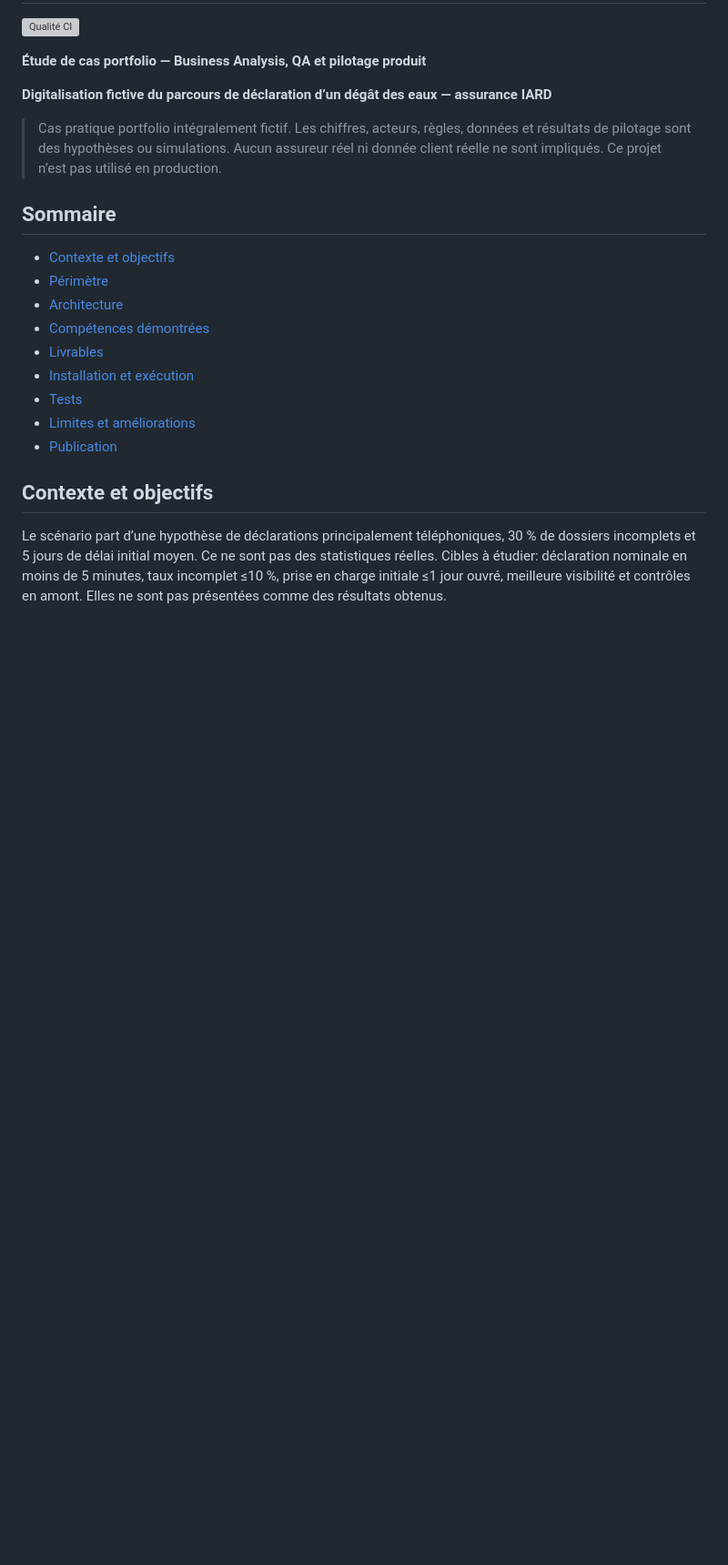
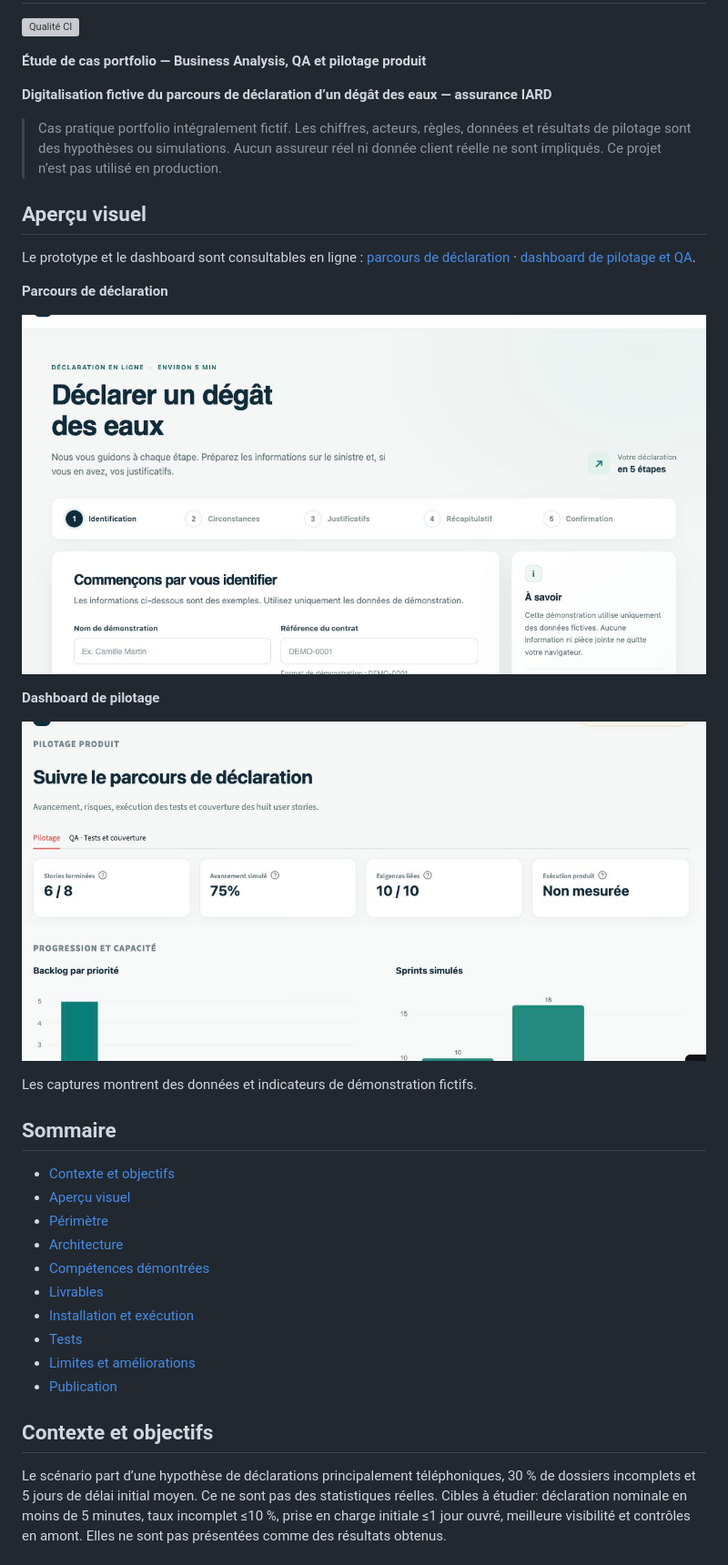
Before and after one commit to didouBK/decla-sinistre, a Markdown page: README.md, the part around the change. Shown at 91% size. GitHub-like rendering; pictures changed too: docs/images/dashboard-pilotage.png (added), docs/images/parcours-declaration.png (added); blank space fills up the shorter version; grey boxes are pictures that could not be loaded.

Commit message:
Améliorer la présentation publique et les contrôles

```diff
--- a/README.md
+++ b/README.md
@@ -8,8 +8,23 @@
 
 > Cas pratique portfolio intégralement fictif. Les chiffres, acteurs, règles, données et résultats de pilotage sont des hypothèses ou simulations. Aucun assureur réel ni donnée client réelle ne sont impliqués. Ce projet n’est pas utilisé en production.
 
+## Aperçu visuel
+
+Le prototype et le dashboard sont consultables en ligne : [parcours de déclaration](https://didoubk.github.io/decla-sinistre/) · [dashboard de pilotage et QA](https://decla-sinistre-x9mfsvb3qxpanxxc4gmnhu.streamlit.app/).
+
+**Parcours de déclaration**
+
+![Capture du prototype de déclaration fictif](docs/images/parcours-declaration.png)
+
+**Dashboard de pilotage**
+
+![Capture du dashboard avec avancement simulé, exigences liées et capacité par sprint](docs/images/dashboard-pilotage.png)
+
+Les captures montrent des données et indicateurs de démonstration fictifs.
+
 ## Sommaire
 - [Contexte et objectifs](#contexte-et-objectifs)
+- [Aperçu visuel](#aperçu-visuel)
 - [Périmètre](#périmètre)
 - [Architecture](#architecture)
 - [Compétences démontrées](#compétences-démontrées)
```
Also changed, not shown: docs/qa/bilan-de-test.md (+2 -2 lines), 1 other file.
